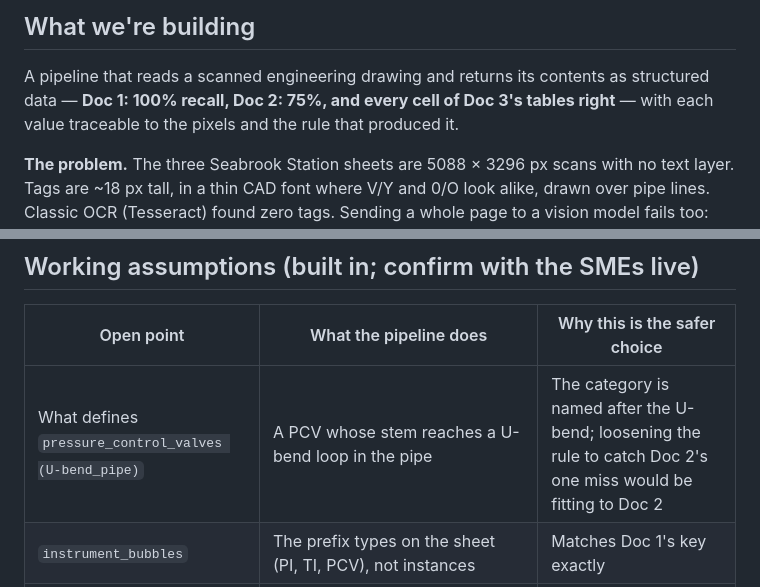
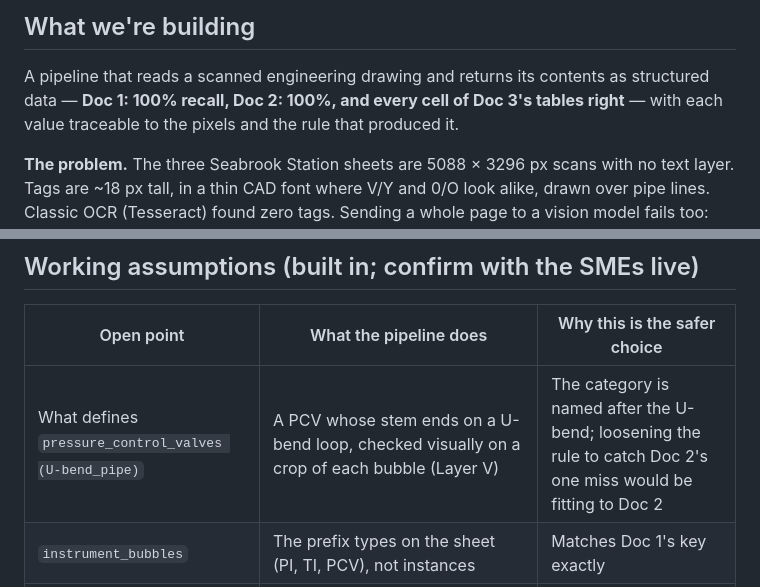
Before and after one commit to SAIGANESH02/Document-Extractor, a Markdown page: WRITEUP.md, 2 parts joined by grey strips. Drawn GitHub-style.

```diff
--- a/WRITEUP.md
+++ b/WRITEUP.md
@@ -3,7 +3,7 @@
 ## What we're building
 
 A pipeline that reads a scanned engineering drawing and returns its contents as structured data —
-**Doc 1: 100% recall, Doc 2: 75%, and every cell of Doc 3's tables right** — with each value traceable
+**Doc 1: 100% recall, Doc 2: 100%, and every cell of Doc 3's tables right** — with each value traceable
 to the pixels and the rule that produced it.
 
 **The problem.** The three Seabrook Station sheets are 5088 × 3296 px scans with no text layer. Tags
@@ -212,7 +221,7 @@ protection without running GPUs; the right choice depends on the customer's cont
 
 | Open point | What the pipeline does | Why this is the safer choice |
 | --- | --- | --- |
-| What defines `pressure_control_valves (U-bend_pipe)` | A PCV whose stem reaches a U-bend loop in the pipe | The category is named after the U-bend; loosening the rule to catch Doc 2's one miss would be fitting to Doc 2 |
+| What defines `pressure_control_valves (U-bend_pipe)` | A PCV whose stem ends on a U-bend loop, checked visually on a crop of each bubble (Layer V) | The category is named after the U-bend; loosening the rule to catch Doc 2's one miss would be fitting to Doc 2 |
 | `instrument_bubbles` | The prefix types on the sheet (PI, TI, PCV), not instances | Matches Doc 1's key exactly |
 | Connector letters (`A/X/Y/Z 20350`) | Emit every connector with its letter | Keeps recall; extra values go to review instead of guessing why the key lists only Z |
 | Title-block and revision tables | **Read them too, labelled** (title block / revision / reference list; a setting turns this off) | For "every table exactly", a missing table fails and a labelled extra one costs cents |
```
Also changed, not shown: other parts of WRITEUP.md (+12 -3 lines), WRITEUP_ONE_PAGE.md (+5 -2 lines).
